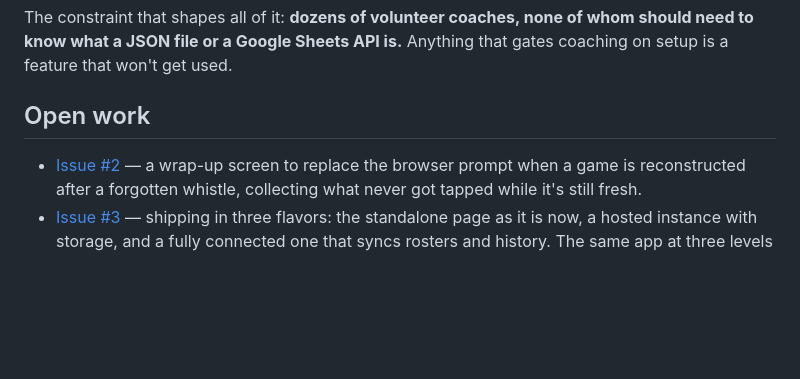
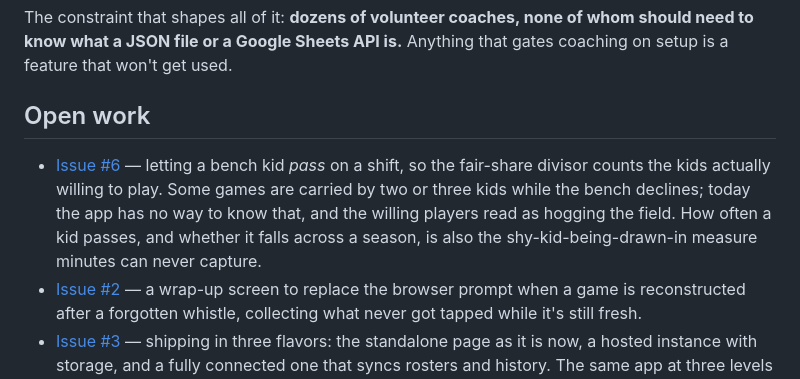
Before and after one commit to SiliconSaga/hirdir, a Markdown page: docs/roadmap.md, the part around the change. Drawn GitHub-style; blank space fills up the shorter version.

Commit message:
docs(roadmap): the pass-on-a-shift issue, where the open work lives
Filed as #6 while this branch was open, and it is the most concrete of
the open work: the fair-share divisor currently counts kids who are not
willing to play, which makes the two or three carrying a game look like
they are hogging it.

Co-Authored-By: Claude Opus 5 <noreply@anthropic.com>

```diff
--- a/docs/roadmap.md
+++ b/docs/roadmap.md
@@ -22,6 +22,7 @@ The constraint that shapes all of it: **dozens of volunteer coaches, none of who
 
 ## Open work
 
+- [Issue #6](https://github.com/SiliconSaga/hirdir/issues/6) — letting a bench kid *pass* on a shift, so the fair-share divisor counts the kids actually willing to play. Some games are carried by two or three kids while the bench declines; today the app has no way to know that, and the willing players read as hogging the field. How often a kid passes, and whether it falls across a season, is also the shy-kid-being-drawn-in measure minutes can never capture.
 - [Issue #2](https://github.com/SiliconSaga/hirdir/issues/2) — a wrap-up screen to replace the browser prompt when a game is reconstructed after a forgotten whistle, collecting what never got tapped while it's still fresh.
 - [Issue #3](https://github.com/SiliconSaga/hirdir/issues/3) — shipping in three flavors: the standalone page as it is now, a hosted instance with storage, and a fully connected one that syncs rosters and history. The same app at three levels of ambition, so a coach can start with the first and never notice the others exist.
 - A build step for the field app, so the service-worker cache name derives from a content hash rather than a human remembering to change a number. See [`development.md`](development.md#deploy).
```
